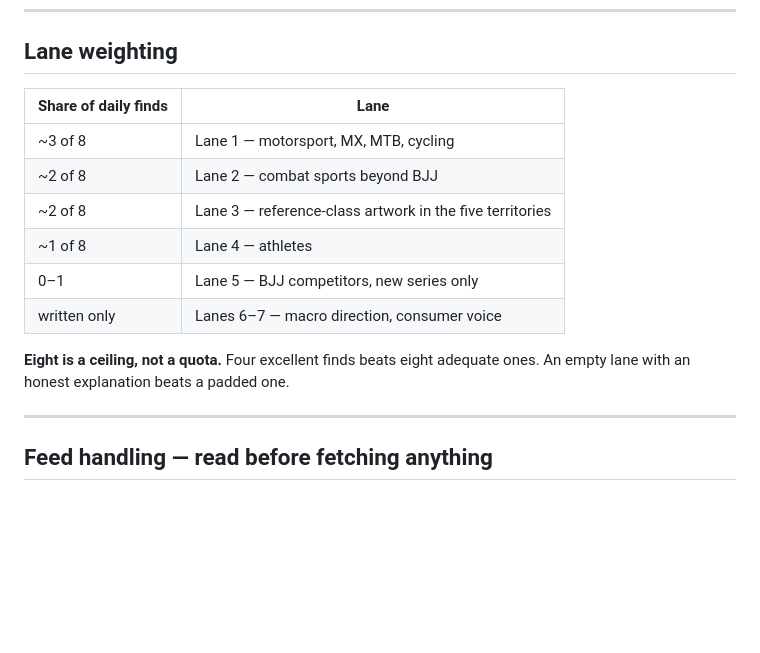
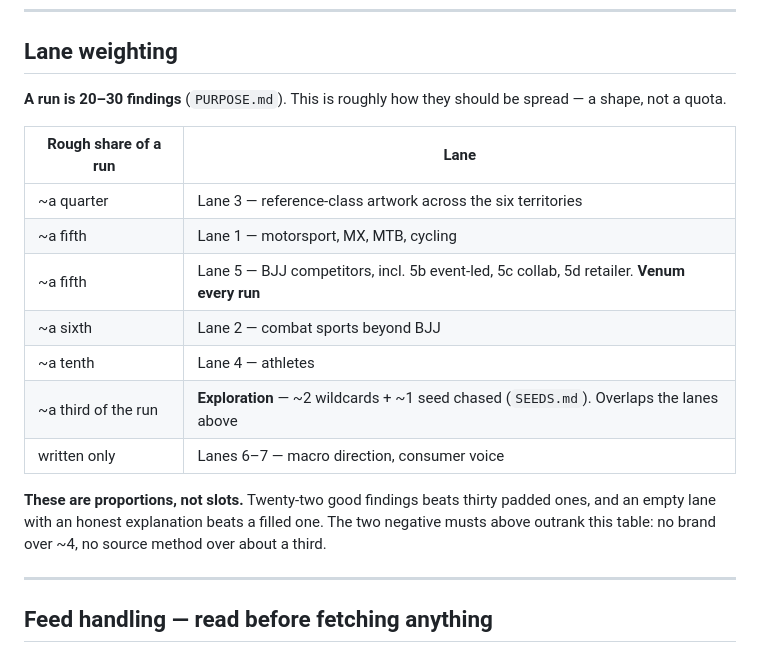
Before and after one commit to Future-Kimono/inspiration-collector, a Markdown page: collector/SOURCES.md, the part around the change. Rendered like a GitHub page; blank space fills up the shorter version.

Commit message:
Board update 2026-08-07

```diff
--- a/collector/SOURCES.md
+++ b/collector/SOURCES.md
@@ -52,16 +52,19 @@ This is not bureaucracy. A find whose origin has been lost cannot be verified, c
 
 ## Lane weighting
 
-| Share of daily finds | Lane |
+**A run is 20–30 findings** (`PURPOSE.md`). This is roughly how they should be spread — a shape, not a quota.
+
+| Rough share of a run | Lane |
 |---|---|
-| ~3 of 8 | Lane 1 — motorsport, MX, MTB, cycling |
-| ~2 of 8 | Lane 2 — combat sports beyond BJJ |
-| ~2 of 8 | Lane 3 — reference-class artwork in the five territories |
-| ~1 of 8 | Lane 4 — athletes |
-| 0–1 | Lane 5 — BJJ competitors, new series only |
+| ~a quarter | Lane 3 — reference-class artwork across the six territories |
+| ~a fifth | Lane 1 — motorsport, MX, MTB, cycling |
+| ~a fifth | Lane 5 — BJJ competitors, incl. 5b event-led, 5c collab, 5d retailer. **Venum every run** |
+| ~a sixth | Lane 2 — combat sports beyond BJJ |
+| ~a tenth | Lane 4 — athletes |
+| ~a third of the run | **Exploration** — ~2 wildcards + ~1 seed chased (`SEEDS.md`). Overlaps the lanes above |
 | written only | Lanes 6–7 — macro direction, consumer voice |
 
-**Eight is a ceiling, not a quota.** Four excellent finds beats eight adequate ones. An empty lane with an honest explanation beats a padded one.
+**These are proportions, not slots.** Twenty-two good findings beats thirty padded ones, and an empty lane with an honest explanation beats a filled one. The two negative musts above outrank this table: no brand over ~4, no source method over about a third.
 
 ---
 
```
